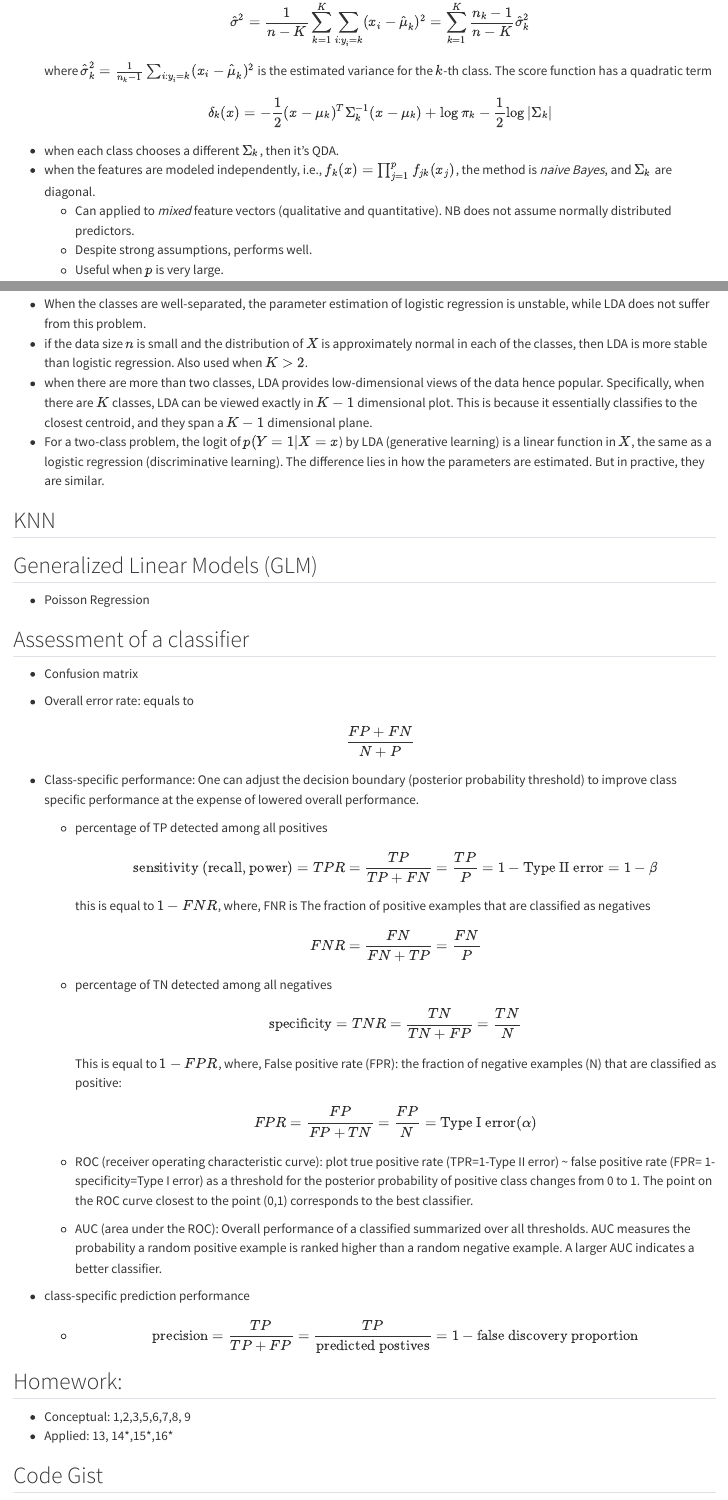
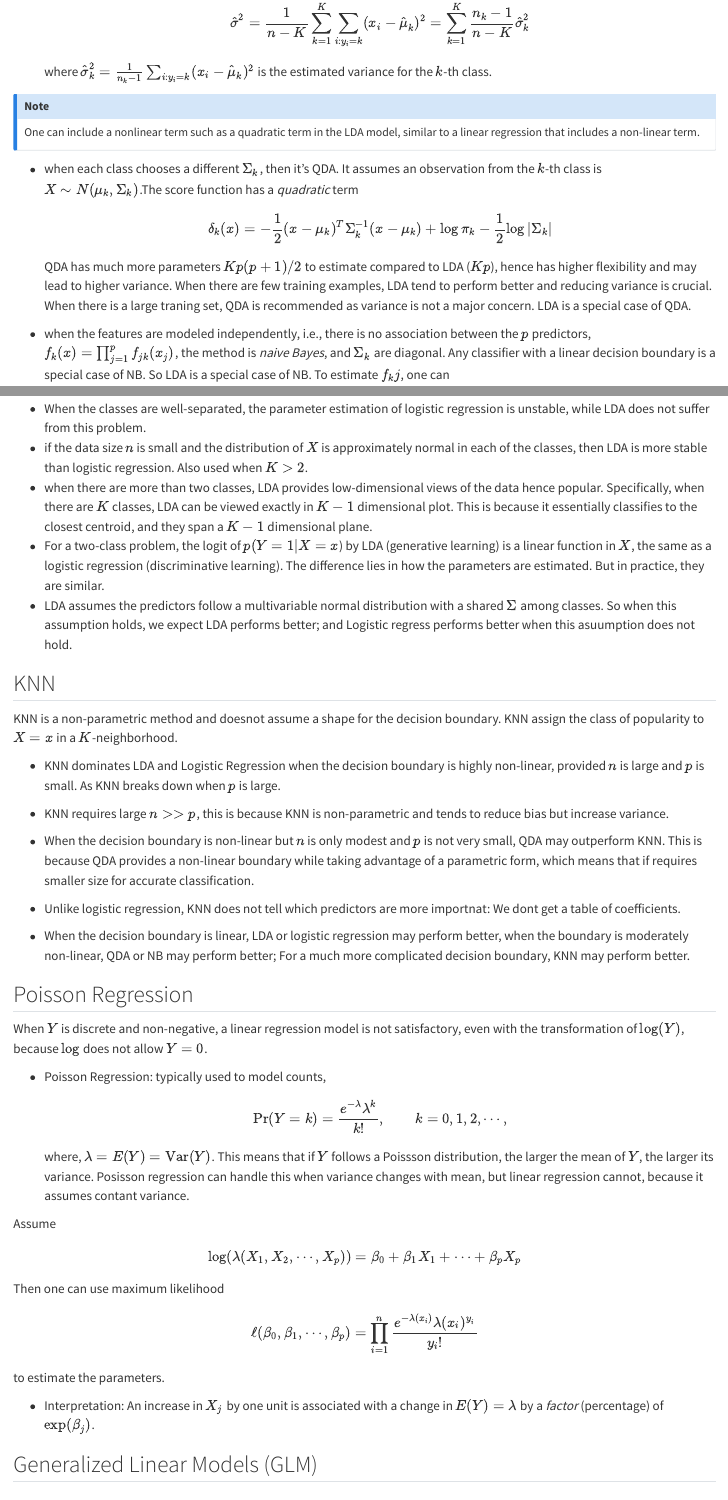
Before and after one commit to ywanglab/stat4500, a Quarto document (ch4.qmd): the page in a window 1100 px wide, from 2690 px down before the commit and from 2720 px down after it, so that both start at the same text, and a second part further down, joined at a grey line. Rendered offline with R 4.5, knitr and Pandoc in place of Quarto, with nearby package versions.

Commit message:
completed ch4

```diff
--- a/ch4.qmd
+++ b/ch4.qmd
@@ -112,11 +114,19 @@ make a classficiation, so it's know as *generative learning*.
     \hat{\sigma}^2 = \frac{1}{n-K}\sum_{k=1}^K \sum_{i:y_i=k}(x_i-\hat{\mu}_k)^2=\sum_{k=1}^{K}\frac{n_k-1}{n-K}\hat{\sigma}^2_k
     $$ where
     $\hat{\sigma}_k^2=\frac{1}{n_k-1} \sum_{i:y_i=k}(x_i-\hat{\mu}_k)^2$
-    is the estimated variance for the $k$-th class. The score function
-    has a quadratic term $$
+    is the estimated variance for the $k$-th class.
+
+::: callout-note
+One can include a nonlinear term such as a quadratic term in the LDA
+model, similar to a linear regression that includes a non-linear term.
+:::
+
+-   when each class chooses a different $\Sigma_k$, then it's QDA. It assumes an observation from the $k$-th class is $X\sim N(\mu_k, \Sigma_k)$.The score function
+    has a *quadratic* term $$
     \delta_k(x)=-\frac{1}{2}(x-\mu_k)^T\Sigma_k^{-1}(x-\mu_k)+\log \pi_k -\frac{1}{2}\log |\Sigma_k|
     $$
--   when each class chooses a different $\Sigma_k$, then it's QDA.
--   when the features are modeled independently, i.e.,
+    QDA has much more parameters $Kp(p+1)/2$ to estimate compared to LDA ($Kp$), hence has higher flexibility and may lead to higher variance. When there are few training examples, LDA tend to perform better and reducing variance is crucial. When there is a large traning set, QDA is recommended as variance is not a major concern. LDA is a special case of QDA.
+-   when the features are modeled independently, i.e., there is no association between the $p$ predictors,
     $f_k(x) = \prod_{j=1}^p f_{jk}(x_j)$, the method is *naive Bayes*,
-    and $\Sigma_k$ are diagonal.
+    and $\Sigma_k$ are diagonal. Any classifier with a linear decision boundary is a special case of NB. So LDA is a special case of NB.
+    To estimate $f_kj$, one can
@@ -123,3 +139,2 @@ make a classficiation, so it's know as *generative learning*.
     -   Can applied to *mixed* feature vectors (qualitative and
         quantitative). NB does not assume normally distributed predictors.
-    -   Despite strong assumptions, performs well.
@@ -141,10 +159,40 @@ make a classficiation, so it's know as *generative learning*.
 -   For a two-class problem, the logit of $p(Y=1|X=x$) by LDA
     (generative learning) is a linear function in $X$, the same as a
     logistic regression (discriminative learning). The difference lies
-    in how the parameters are estimated. But in practive, they are
+    in how the parameters are estimated. But in practice, they are
     similar.
+- LDA assumes the predictors follow a multivariable normal distribution with a shared $\Sigma$ among classes. So when this assumption holds, we expect LDA performs better; and Logistic regress performs better when this asuumption does not hold.
 
 ## KNN
+KNN is a non-parametric method and doesnot assume a shape for the decision boundary.
+KNN assign the class of popularity to $X=x$ in a $K$-neighborhood.
+
+- KNN dominates LDA and Logistic Regression when the decision boundary is highly non-linear, provided $n$ is large and $p$ is small. As KNN breaks down when $p$ is large.
+- KNN requires large $n>>p$, this is because KNN is non-parametric and tends to reduce bias but increase variance.
+
+- When the decision boundary is non-linear but $n$ is only modest and $p$ is not very small, QDA may outperform KNN. This is because QDA provides a non-linear boundary while taking advantage of a parametric form, which means that if requires smaller size for accurate classification.
+- Unlike logistic regression, KNN does not tell which predictors are more importnat: We dont get a table of coefficients.
+- When the decision boundary is linear, LDA or logistic regression may perform better, when the boundary is moderately non-linear, QDA or NB may perform better; For a much more complicated decision boundary, KNN may perform better.
+
+## Poisson Regression
+When $Y$ is discrete and non-negative, a linear regression model is not satisfactory, even with the transformation of $\log (Y)$, because $\log$ does not allow $Y=0$.
+
+- Poisson Regression: typically used to model counts,
+$$
+\text{Pr}(Y=k)= \frac{e^{-\lambda}\lambda^k}{k!}, \qquad k=0,1,2, \cdots,
+$$
+where, $\lambda = E(Y)= \text{Var}(Y)$. This means that if $Y$ follows a Poissson distribution, the larger the mean of $Y$, the larger its variance. Posisson regression can handle this when variance changes with mean, but linear regression cannot, because it assumes contant variance.
+
+Assume
+$$
+\log(\lambda(X_1, X_2, \cdots, X_p))=\beta_0+\beta_1X_1+\cdots +\beta_pX_p
+$$
+Then one can use maximum likelihood
+$$
+\ell(\beta_0, \beta_1, \cdots, \beta_p)=\prod_{i=1}^n \frac{e^{-\lambda(x_i)}\lambda(x_i)^{y_i}}{y_i!}
+$$
+to estimate the parameters.
+
+- Interpretation: An increase in $X_j$ by one unit is associated with a change in $E(Y)=\lambda$ by a *factor* (percentage) of $\exp(\beta_j)$.
 
 ## Generalized Linear Models (GLM)
-- Poisson Regression
```
Also changed, not shown: ch3.qmd (+1 -1 lines), docs/search.json, ch4.qmd (40 more changed lines), 4 other files.
